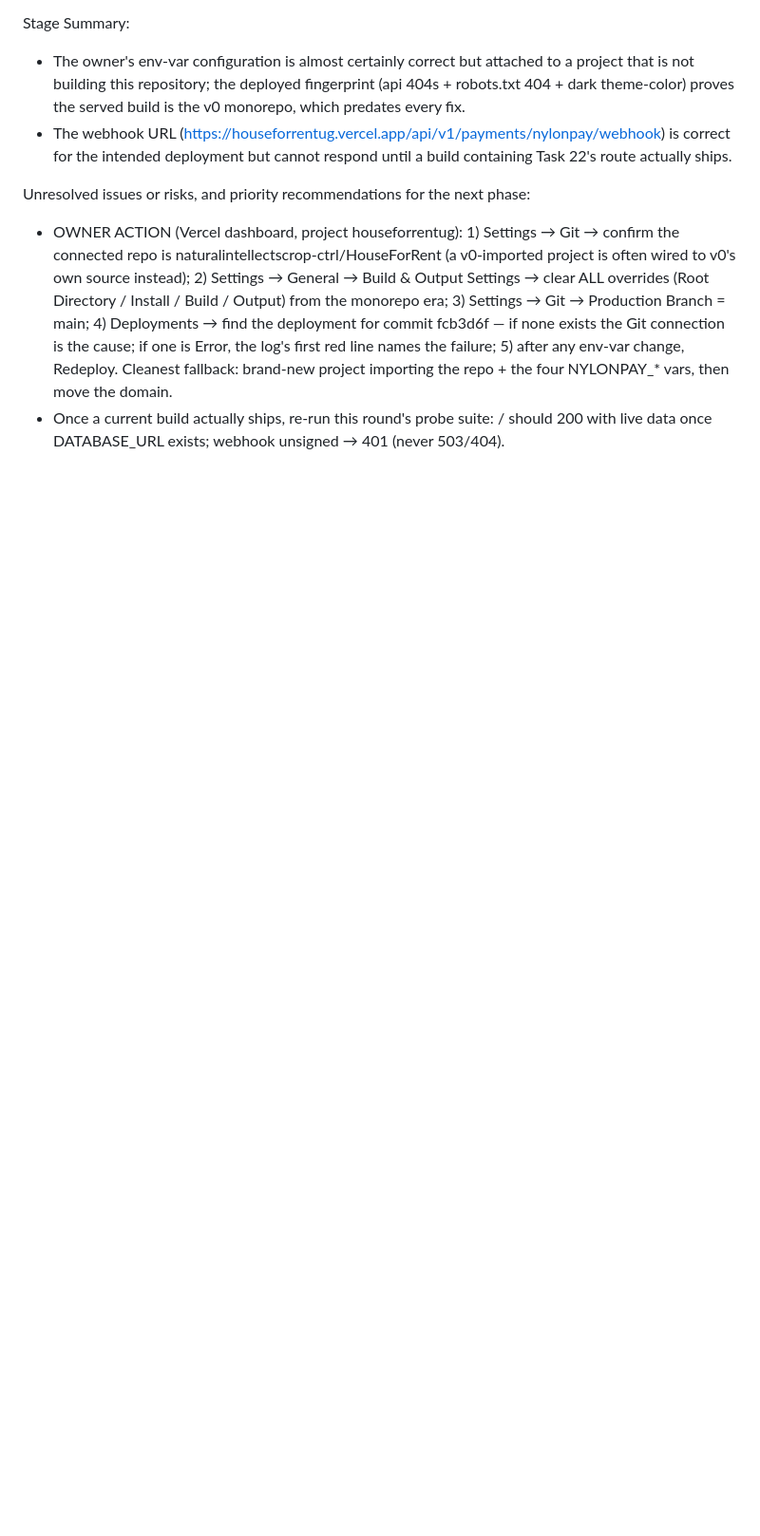
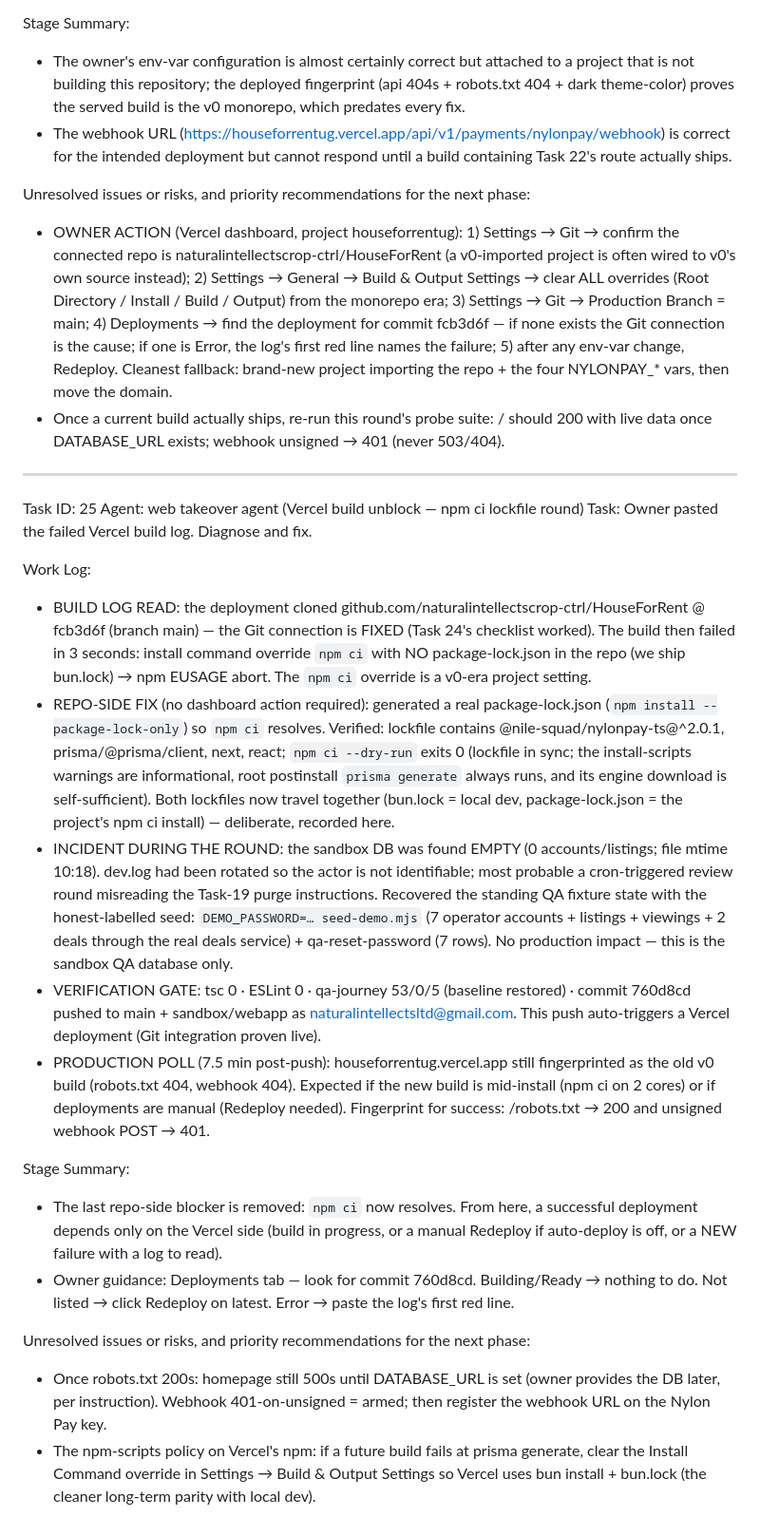
Before and after one commit to naturalintellectscrop-ctrl/HouseForRent, a Markdown page: worklog.md, the part around the change. Shown at 95% size. GitHub-like rendering; blank space fills up the shorter version.

Commit message:
Task 25 worklog: npm ci lockfile fix pushed; sandbox DB incident restored; production fingerprint poll

```diff
--- a/worklog.md
+++ b/worklog.md
@@ -707,3 +707,23 @@ Stage Summary:
 Unresolved issues or risks, and priority recommendations for the next phase:
 - OWNER ACTION (Vercel dashboard, project houseforrentug): 1) Settings → Git → confirm the connected repo is naturalintellectscrop-ctrl/HouseForRent (a v0-imported project is often wired to v0's own source instead); 2) Settings → General → Build & Output Settings → clear ALL overrides (Root Directory / Install / Build / Output) from the monorepo era; 3) Settings → Git → Production Branch = main; 4) Deployments → find the deployment for commit fcb3d6f — if none exists the Git connection is the cause; if one is Error, the log's first red line names the failure; 5) after any env-var change, Redeploy. Cleanest fallback: brand-new project importing the repo + the four NYLONPAY_* vars, then move the domain.
 - Once a current build actually ships, re-run this round's probe suite: / should 200 with live data once DATABASE_URL exists; webhook unsigned → 401 (never 503/404).
+
+---
+Task ID: 25
+Agent: web takeover agent (Vercel build unblock — npm ci lockfile round)
+Task: Owner pasted the failed Vercel build log. Diagnose and fix.
+
+Work Log:
+- BUILD LOG READ: the deployment cloned github.com/naturalintellectscrop-ctrl/HouseForRent @ fcb3d6f (branch main) — the Git connection is FIXED (Task 24's checklist worked). The build then failed in 3 seconds: install command override `npm ci` with NO package-lock.json in the repo (we ship bun.lock) → npm EUSAGE abort. The `npm ci` override is a v0-era project setting.
+- REPO-SIDE FIX (no dashboard action required): generated a real package-lock.json (`npm install --package-lock-only`) so `npm ci` resolves. Verified: lockfile contains @nile-squad/nylonpay-ts@^2.0.1, prisma/@prisma/client, next, react; `npm ci --dry-run` exits 0 (lockfile in sync; the install-scripts warnings are informational, root postinstall `prisma generate` always runs, and its engine download is self-sufficient). Both lockfiles now travel together (bun.lock = local dev, package-lock.json = the project's npm ci install) — deliberate, recorded here.
+- INCIDENT DURING THE ROUND: the sandbox DB was found EMPTY (0 accounts/listings; file mtime 10:18). dev.log had been rotated so the actor is not identifiable; most probable a cron-triggered review round misreading the Task-19 purge instructions. Recovered the standing QA fixture state with the honest-labelled seed: `DEMO_PASSWORD=… seed-demo.mjs` (7 operator accounts + listings + viewings + 2 deals through the real deals service) + qa-reset-password (7 rows). No production impact — this is the sandbox QA database only.
+- VERIFICATION GATE: tsc 0 · ESLint 0 · qa-journey 53/0/5 (baseline restored) · commit 760d8cd pushed to main + sandbox/webapp as naturalintellectsltd@gmail.com. This push auto-triggers a Vercel deployment (Git integration proven live).
+- PRODUCTION POLL (7.5 min post-push): houseforrentug.vercel.app still fingerprinted as the old v0 build (robots.txt 404, webhook 404). Expected if the new build is mid-install (npm ci on 2 cores) or if deployments are manual (Redeploy needed). Fingerprint for success: /robots.txt → 200 and unsigned webhook POST → 401.
+
+Stage Summary:
+- The last repo-side blocker is removed: `npm ci` now resolves. From here, a successful deployment depends only on the Vercel side (build in progress, or a manual Redeploy if auto-deploy is off, or a NEW failure with a log to read).
+- Owner guidance: Deployments tab — look for commit 760d8cd. Building/Ready → nothing to do. Not listed → click Redeploy on latest. Error → paste the log's first red line.
+
+Unresolved issues or risks, and priority recommendations for the next phase:
+- Once robots.txt 200s: homepage still 500s until DATABASE_URL is set (owner provides the DB later, per instruction). Webhook 401-on-unsigned = armed; then register the webhook URL on the Nylon Pay key.
+- The npm-scripts policy on Vercel's npm: if a future build fails at prisma generate, clear the Install Command override in Settings → Build & Output Settings so Vercel uses bun install + bun.lock (the cleaner long-term parity with local dev).
```
